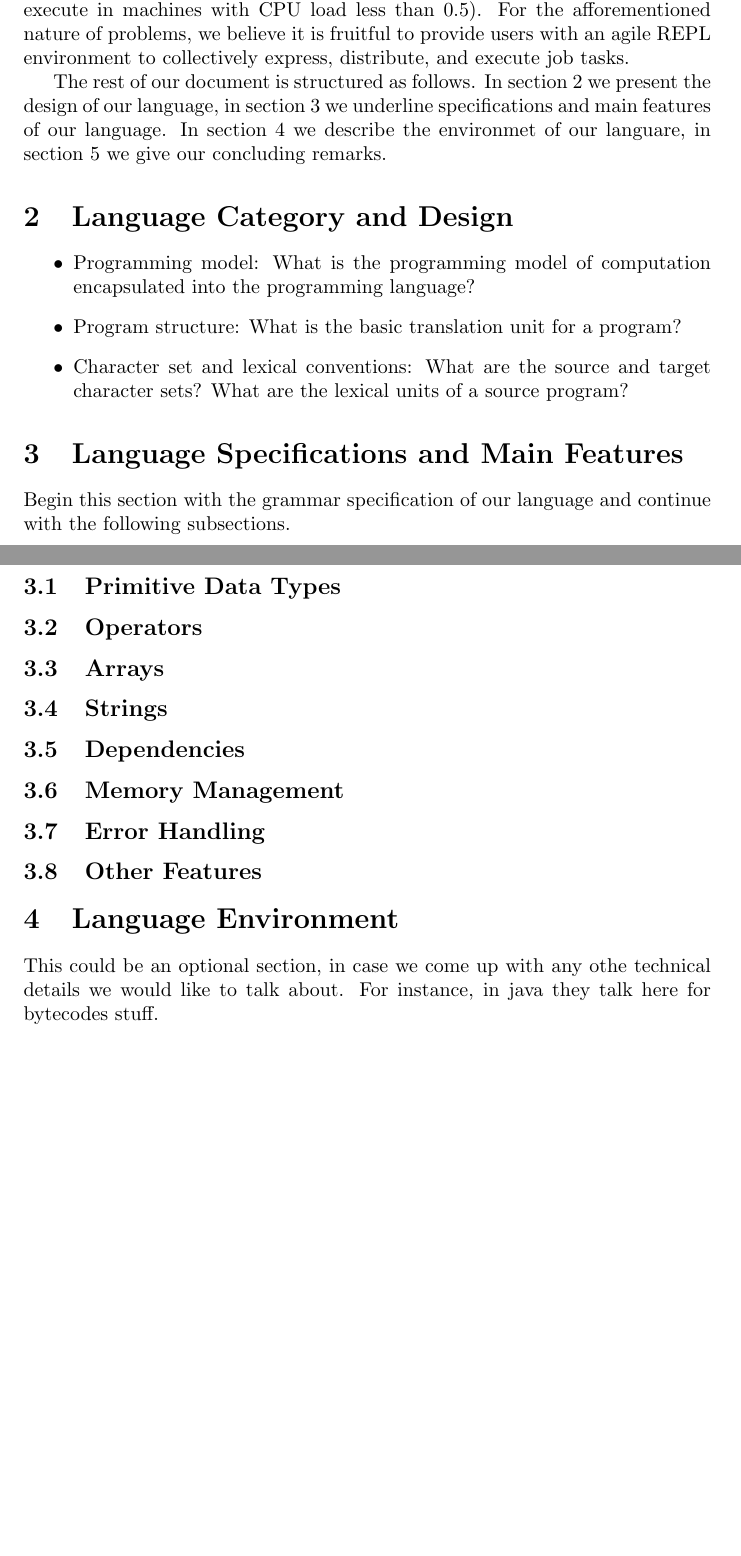
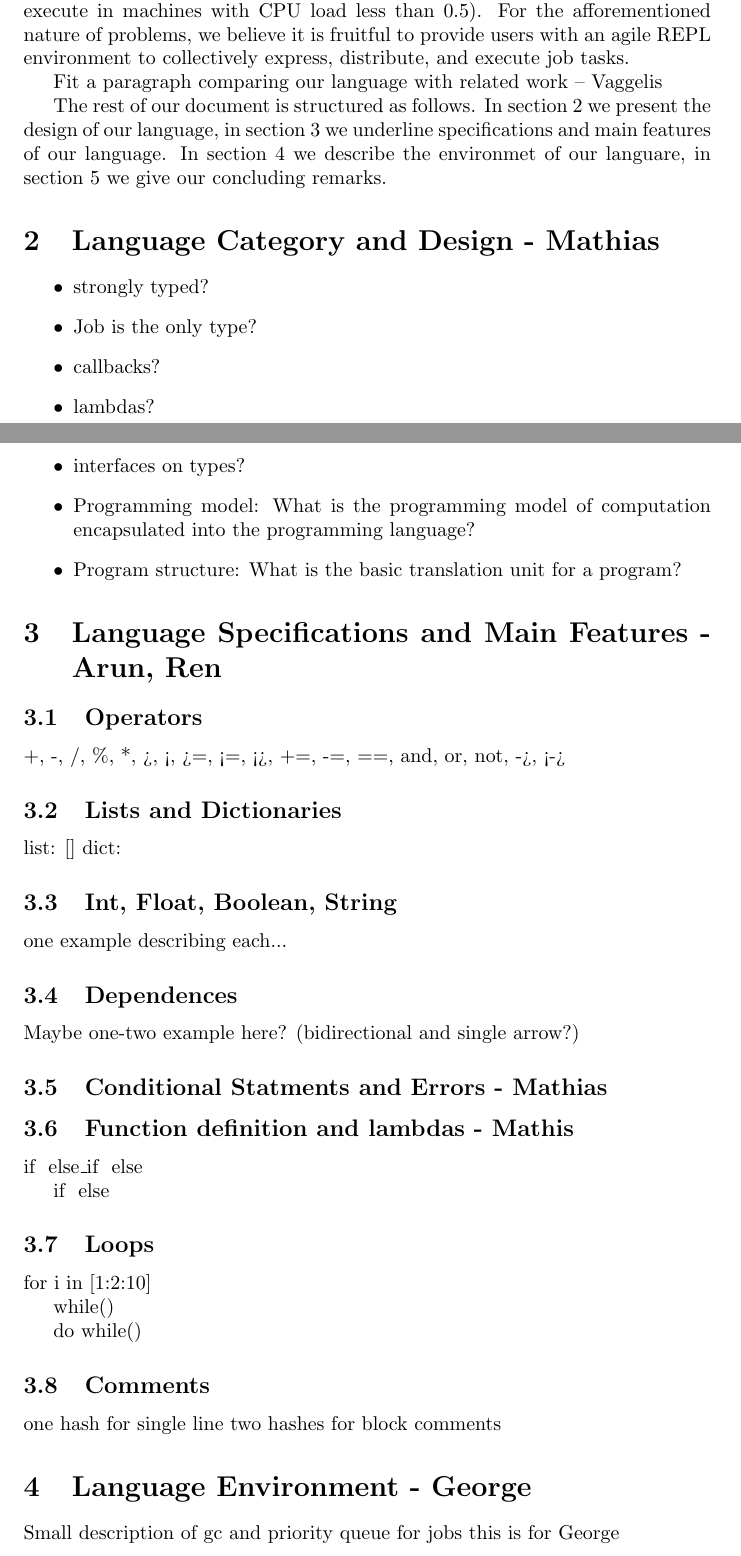
Before and after one commit to sfagmenos/Maestro, a LaTeX document (Whitepaper.tex, which reads Conclusion.tex, Environment.tex, Intro.tex): two parts of pages 1 and 2 of 2 before the commit and two parts of pages 1 and 2 of 3 after it, joined at a grey line, cut so that both start at the same text, the shorter picture padded with empty space. Compiled offline with pdfLaTeX.

Commit message:
Reformat whitepaper and assign sections to team

```diff
--- a/Conclusion.tex
+++ b/Conclusion.tex
@@ -1,3 +1,3 @@
-\section{Conclusion}
+\section{Conclusion - Vaggelis}
 \label{sect:conc}
 Summarize some points here.
--- a/Environment.tex
+++ b/Environment.tex
@@ -1,6 +1,4 @@
-\section{Language Environment}
+\section{Language Environment - George}
 \label{sect:tech}
-This could be an optional section, in case we come
-up with any othe technical details we would like to
-talk about. For instance, in java they talk here for
-bytecodes stuff.
+Small description of gc and priority queue for jobs
+this is for George
--- a/Intro.tex
+++ b/Intro.tex
@@ -24,6 +24,8 @@ believe it is fruitful to provide users with an agile REPL
 environment to collectively express, distribute, and execute job
 tasks.
 
+Fit a paragraph comparing our language with related work -- Vaggelis
+
 The rest of our document is structured as follows. In
 section~\ref{sect:desg} we present the design of our language, in
 section~\ref{sect:spec} we underline specifications and main
--- a/LangDesign.tex
+++ b/LangDesign.tex
@@ -1,12 +1,13 @@
-\section{Language Category and Design}
+\section{Language Category and Design - Mathias}
 \label{sect:desg}
-
 \begin{itemize}
+\item strongly typed?
+\item Job is the only type?
+\item callbacks?
+\item lambdas?
+\item interfaces on types?
 \item Programming model: What is the programming model of
 computation encapsulated into the programming language?
 \item Program structure: What is the basic translation unit for a
 program?
-\item Character set and lexical conventions: What are the source
-and target character sets? What are the lexical units of a source
-program?
 \end{itemize}
--- a/Specs.tex
+++ b/Specs.tex
@@ -1,14 +1,44 @@
-\section{Language Specifications and Main Features}
+\section{Language Specifications and Main Features - Arun, Ren}
 \label{sect:spec}
 
-Begin this section with the grammar specification of
-our language and continue with the following subsections.
-\subsection{Primitive Data Types}
 \subsection{Operators}
-\subsection{Arrays}
-\subsection{Strings}
-\subsection{Dependencies}
-\subsection{Memory Management}
-\subsection{Error Handling}
-\subsection{Other Features}
++, -, /, \%, *, >, <, >=, <=, <>, +=, -=, ==, and, or, not, ->, <->
+
+\subsection{Lists and Dictionaries}
+list: []
+dict: {}
+
+\subsection{Int, Float, Boolean,  String}
+one example describing each...
+
+\subsection{Dependences}
+Maybe one-two example here? (bidirectional and single arrow?)
+
+\subsection{Conditional Statments and Errors - Mathias}
+
+\subsection{Function definition and lambdas - Mathis}
+
+if {}
+else\_if {}
+else{}
+
+if {}
+else{}
+
+
+\subsection{Loops}
+for i in [1:2:10]{}
+
+while(){}
+
+do{}
+while()
+
+
+
+\subsection{Comments}
+one hash for single line
+two hashes for block comments
+
+
 \label{sect:core}
--- a/Whitepaper.tex
+++ b/Whitepaper.tex
@@ -1,7 +1,7 @@
 \documentclass[preprint]{article}
 
-\title{Language Name?}
-\author{M. Lecuyer, V. Atlidakis, G. Koloventzos, Y. Lu, and A. Swaminathan}
+\title{Language Name? - Let's all think it}
+\author{A. Swaminathan, G. Koloventzos, M. Lecuyer, V. Atlidakis, Y. Lu}
 \date{\today}
 
 \begin{document}
```
Also changed, not shown: Intro.tex (2 more changed lines), Whitepaper.tex (1 more changed lines).
